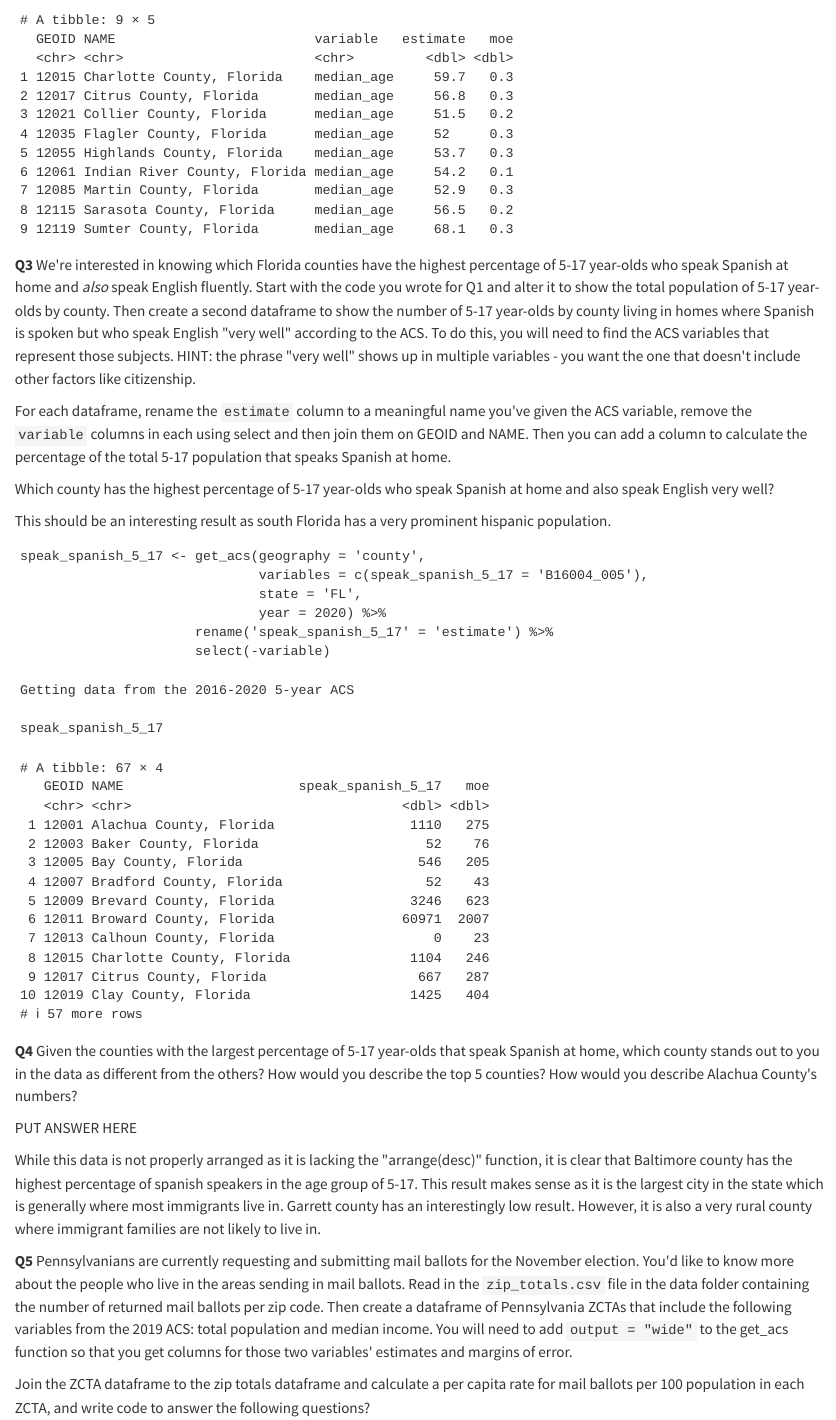
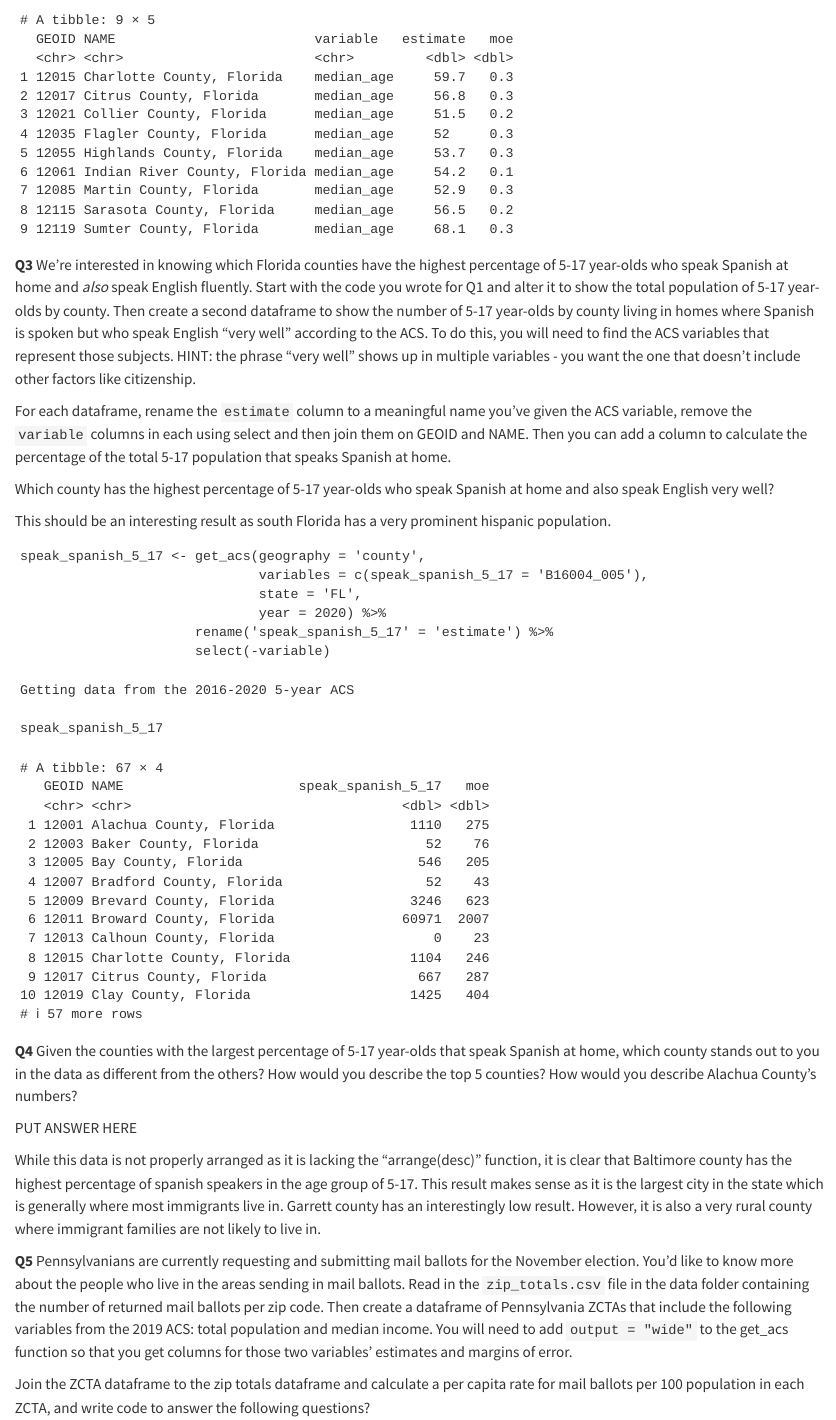
Before and after one commit to lsaiz07/mywebsite_saiz, a Quarto document (census_analysis.qmd): the page in a window 1100 px wide, from 840 px down. Rendered offline with R 4.5, knitr and Pandoc in place of Quarto, with nearby package versions.

Commit message:
Census analysis commit.

````diff
--- a/census_analysis.qmd
+++ b/census_analysis.qmd
@@ -60,9 +60,9 @@ md_median_age %>%
 9 12119 Sumter County, Florida       median_age     68.1   0.3
 ```
 
-**Q3** We\'re interested in knowing which Florida counties have the highest percentage of 5-17 year-olds who speak Spanish at home and *also* speak English fluently. Start with the code you wrote for Q1 and alter it to show the total population of 5-17 year-olds by county. Then create a second dataframe to show the number of 5-17 year-olds by county living in homes where Spanish is spoken but who speak English \"very well\" according to the ACS. To do this, you will need to find the ACS variables that represent those subjects. HINT: the phrase \"very well\" shows up in multiple variables - you want the one that doesn\'t include other factors like citizenship.
+**Q3** We're interested in knowing which Florida counties have the highest percentage of 5-17 year-olds who speak Spanish at home and *also* speak English fluently. Start with the code you wrote for Q1 and alter it to show the total population of 5-17 year-olds by county. Then create a second dataframe to show the number of 5-17 year-olds by county living in homes where Spanish is spoken but who speak English "very well" according to the ACS. To do this, you will need to find the ACS variables that represent those subjects. HINT: the phrase "very well" shows up in multiple variables - you want the one that doesn't include other factors like citizenship.
 
-For each dataframe, rename the `estimate` column to a meaningful name you\'ve given the ACS variable, remove the `variable` columns in each using select and then join them on GEOID and NAME. Then you can add a column to calculate the percentage of the total 5-17 population that speaks Spanish at home.
+For each dataframe, rename the `estimate` column to a meaningful name you've given the ACS variable, remove the `variable` columns in each using select and then join them on GEOID and NAME. Then you can add a column to calculate the percentage of the total 5-17 population that speaks Spanish at home.
 
 Which county has the highest percentage of 5-17 year-olds who speak Spanish at home and also speak English very well?
 
@@ -102,13 +102,13 @@ speak_spanish_5_17
 # ℹ 57 more rows
 ```
 
-**Q4** Given the counties with the largest percentage of 5-17 year-olds that speak Spanish at home, which county stands out to you in the data as different from the others? How would you describe the top 5 counties? How would you describe Alachua County\'s numbers?
+**Q4** Given the counties with the largest percentage of 5-17 year-olds that speak Spanish at home, which county stands out to you in the data as different from the others? How would you describe the top 5 counties? How would you describe Alachua County's numbers?
 
 PUT ANSWER HERE
 
-While this data is not properly arranged as it is lacking the \"arrange(desc)\" function, it is clear that Baltimore county has the highest percentage of spanish speakers in the age group of 5-17. This result makes sense as it is the largest city in the state which is generally where most immigrants live in. Garrett county has an interestingly low result. However, it is also a very rural county where immigrant families are not likely to live in.
+While this data is not properly arranged as it is lacking the "arrange(desc)" function, it is clear that Baltimore county has the highest percentage of spanish speakers in the age group of 5-17. This result makes sense as it is the largest city in the state which is generally where most immigrants live in. Garrett county has an interestingly low result. However, it is also a very rural county where immigrant families are not likely to live in.
 
-**Q5** Pennsylvanians are currently requesting and submitting mail ballots for the November election. You\'d like to know more about the people who live in the areas sending in mail ballots. Read in the `zip_totals.csv` file in the data folder containing the number of returned mail ballots per zip code. Then create a dataframe of Pennsylvania ZCTAs that include the following variables from the 2019 ACS: total population and median income. You will need to add `output = "wide"` to the get_acs function so that you get columns for those two variables\' estimates and margins of error.
+**Q5** Pennsylvanians are currently requesting and submitting mail ballots for the November election. You'd like to know more about the people who live in the areas sending in mail ballots. Read in the `zip_totals.csv` file in the data folder containing the number of returned mail ballots per zip code. Then create a dataframe of Pennsylvania ZCTAs that include the following variables from the 2019 ACS: total population and median income. You will need to add `output = "wide"` to the get_acs function so that you get columns for those two variables' estimates and margins of error.
 
 Join the ZCTA dataframe to the zip totals dataframe and calculate a per capita rate for mail ballots per 100 population in each ZCTA, and write code to answer the following questions?
 
````
Also changed, not shown: census_analysis.qmd (2 more changed lines).
